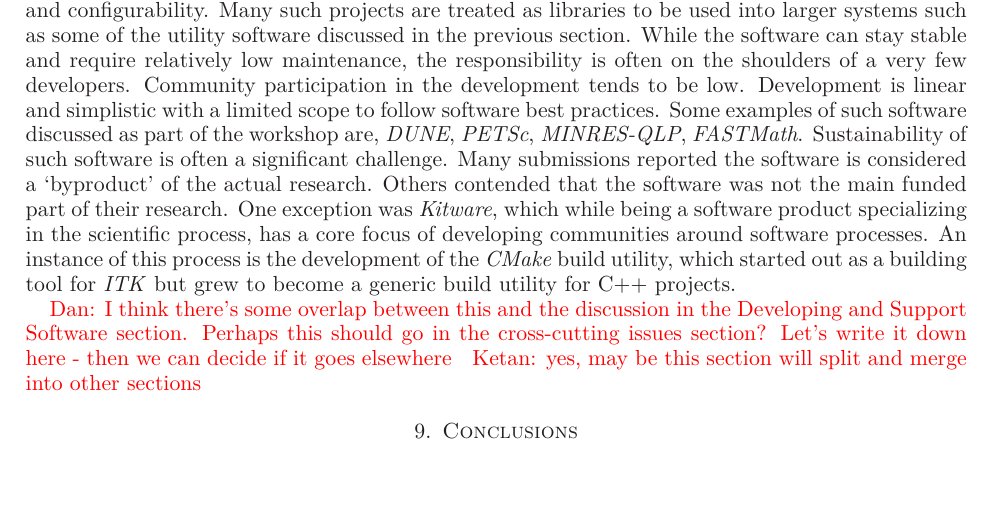
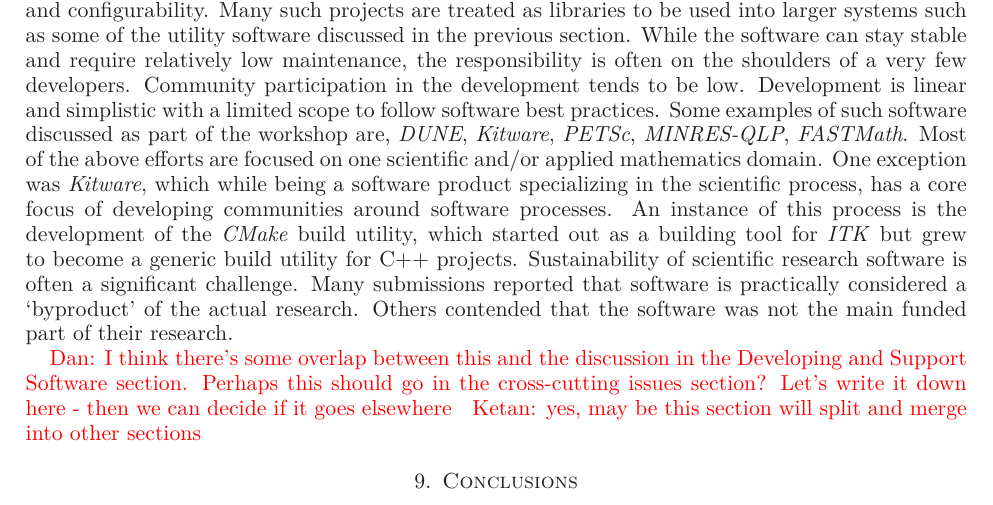
Before and after one commit to WSSSPE/meetings, a LaTeX paper (WSSSPE1_report/WSSSPE1_summary_report.tex): part of page 21 of 26, cut so that both start at the same text. Compiled offline with LaTeX, dvips and Ghostscript.

Commit message:
shuffling of some sentences in sec 9

```diff
--- a/WSSSPE1_report/WSSSPE1_summary_report.tex
+++ b/WSSSPE1_report/WSSSPE1_summary_report.tex
@@ -1555,17 +1555,19 @@
 simplistic with a limited scope to follow software best practices.
 %
 Some examples of such software discussed as part of the workshop are,
-\emph{DUNE}, \emph{PETSc}, \emph{MINRES-QLP}, \emph{FASTMath}.
+\emph{DUNE}, \emph{Kitware}, \emph{PETSc}, \emph{MINRES-QLP}, \emph{FASTMath}.
+Most of the above efforts are focused on one scientific and/or applied
+mathematics domain. One exception was \emph{Kitware}, which while being a
+software product specializing in the scientific process, has a core focus of
+developing communities around software processes. An instance of this process
+is the development of the \emph{CMake} build utility, which started out as a
+building tool for \emph{ITK} but grew to become a generic build utility for C++
+projects.
 %
-Sustainability of such software is often a significant challenge. Many
-submissions reported the software is considered a `byproduct' of the actual
-research. Others contended that the software was not the main funded part of
-their research. One exception was \emph{Kitware}, which while being a software
-product specializing in the scientific process, has a core focus of developing
-communities around software processes. An instance of this process is the
-development of the \emph{CMake} build utility, which started out as a building
-tool for \emph{ITK} but grew to become a generic build utility for C++
-projects.
+Sustainability of scientific research software is often a significant
+challenge. Many submissions reported that software is practically considered a
+`byproduct' of the actual research. Others contended that the software was not
+the main funded part of their research.
 
 %Summary of above discussed cases: lessons, trends, commonalities, is there an ideal sustainability scenario?
 
```
